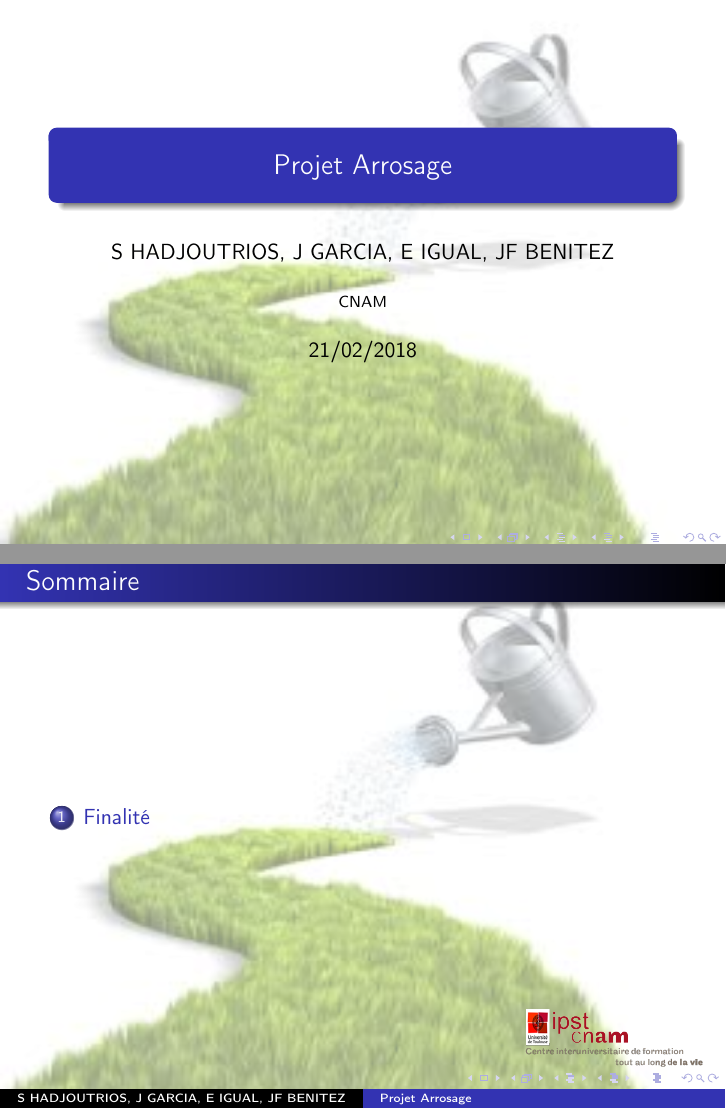
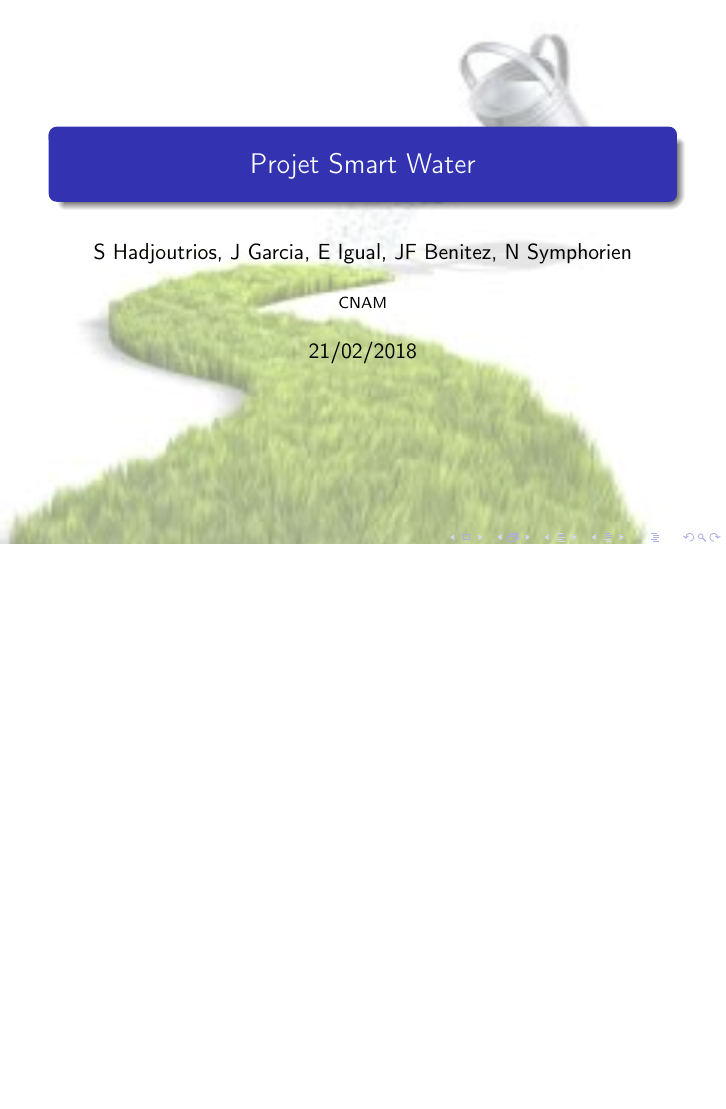
Before and after one commit to elddif/arrosage-auto, LaTeX slides (src/doc/presentation/PresentationArrosage.tex): pages 1 and 2 of 5 before the commit and page 1 of 4 after it, the two joined at a grey line, the shorter picture padded with empty space. Compiled offline with pdfLaTeX.

Commit message:
Changement du titre du projet, et ajout de Nicolas.

```diff
--- a/src/doc/presentation/PresentationArrosage.tex
+++ b/src/doc/presentation/PresentationArrosage.tex
@@ -1,7 +1,10 @@
 %-*- coding: utf-8 -*-
 \documentclass{beamer}
-
-\usepackage[frenchb]{babel}
+% https://en.wikibooks.org/wiki/LaTeX/Internationalization
+\usepackage[english,frenchb]{babel}
+\babeltags{en = english}
+\babeltags{fr = frenchb}
+\usepackage{comment}
 \usepackage[T1]{fontenc}
 \usepackage[utf8]{inputenc}
 \graphicspath{{images/}}
@@ -11,9 +14,9 @@
 \usetheme{Warsaw}
 \setbeamertemplate{headline}{} % Supprime la zone de menu en haut (prend trop de place !)
 
-\title{Projet Arrosage}
+\title{Projet Smart Water}
 %\subtitle{Sous-titre}
-\author{S HADJOUTRIOS, J GARCIA, E IGUAL, JF BENITEZ} % Si on met les noms en majuscules, il y en a un de tronqué en bas dans le pied de page.
+\author{S Hadjoutrios, J Garcia, E Igual, JF Benitez, N Symphorien} % Si on met les noms en majuscules, il y en a un de tronqué en bas dans le pied de page.
 \institute{CNAM}
 \date{21/02/2018}
 
@@ -25,10 +28,10 @@
   \titlepage
 \end{frame}
 
-\begin{frame}
-  \frametitle{Sommaire}
-  \tableofcontents
-\end{frame}
+%\begin{frame}
+%  \frametitle{Sommaire}
+%  \tableofcontents
+%\end{frame}
 
 \section{Finalité}
 \begin{frame}[label=finalite]
```
Also changed, not shown: src/doc/rapport/0_0_preambule/preambule.tex (+2 -2 lines), src/doc/rapport/0_page-de-couverture/page-de-couverture.tex (+3 -1 lines).
